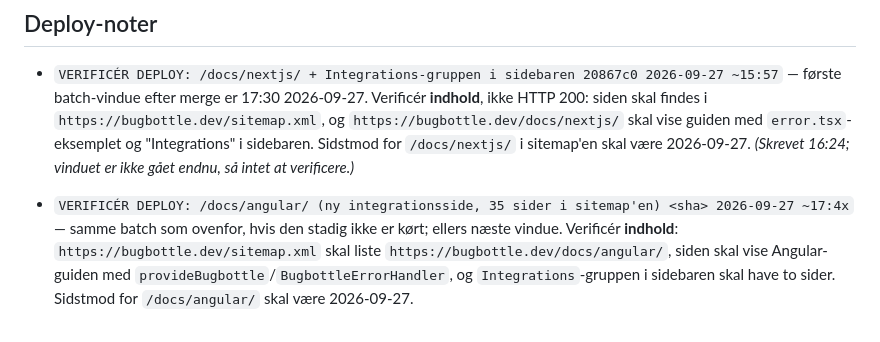
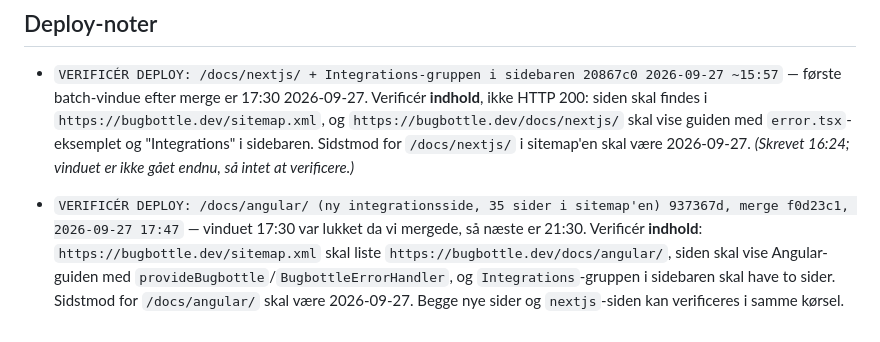
Before and after one commit to mahope/bugbottle, a Markdown page: IMPLEMENTATION_PLAN.md, the part around the change. Rendered like a GitHub page.

Commit message:
Name the merge in the deploy note, so the next iteration can verify it
The 17:30 window had closed when the Angular guide merged, so the earliest
batch that can carry it is 21:30. The note says so, and says what to check
rather than to trust a 200: the sitemap entry, the guide's own content, and
the Integrations group now listing two pages. The Next.js page and the
Angular page can be verified in the same pass.

```diff
--- a/IMPLEMENTATION_PLAN.md
+++ b/IMPLEMENTATION_PLAN.md
@@ -224,10 +224,11 @@ biblioteket, så overfladen er devDependencies + Node-versionen i
   *(Skrevet 16:24; vinduet er ikke gået endnu, så intet at verificere.)*
 
 - `VERIFICÉR DEPLOY: /docs/angular/ (ny integrationsside, 35 sider i
-  sitemap'en) <sha> 2026-09-27 ~17:4x` — samme batch som ovenfor, hvis den
-  stadig ikke er kørt; ellers næste vindue. Verificér **indhold**:
+  sitemap'en) 937367d, merge f0d23c1, 2026-09-27 17:47` — vinduet 17:30 var
+  lukket da vi mergede, så næste er 21:30. Verificér **indhold**:
   `https://bugbottle.dev/sitemap.xml` skal liste
   `https://bugbottle.dev/docs/angular/`, siden skal vise Angular-guiden med
   `provideBugbottle`/`BugbottleErrorHandler`, og `Integrations`-gruppen i
   sidebaren skal have to sider. Sidstmod for `/docs/angular/` skal være
-  2026-09-27.
+  2026-09-27. Begge nye sider og `nextjs`-siden kan verificeres i samme
+  kørsel.
```
